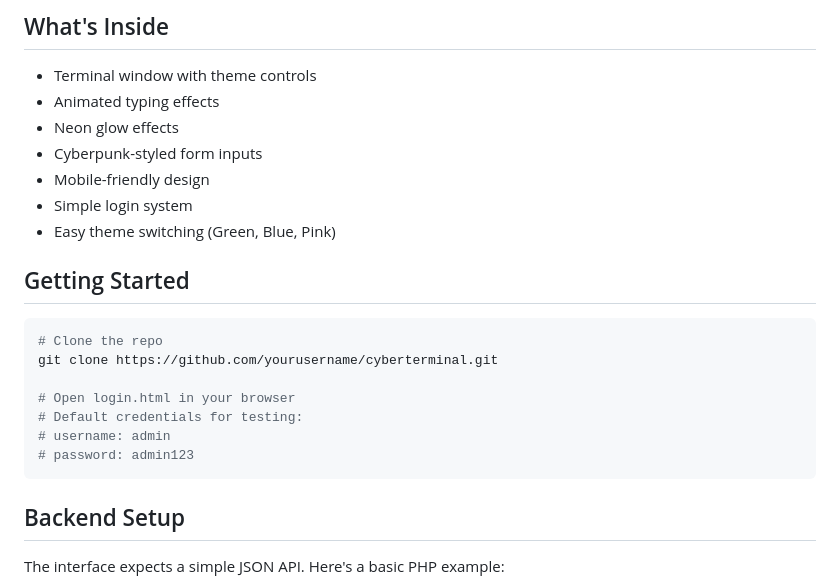
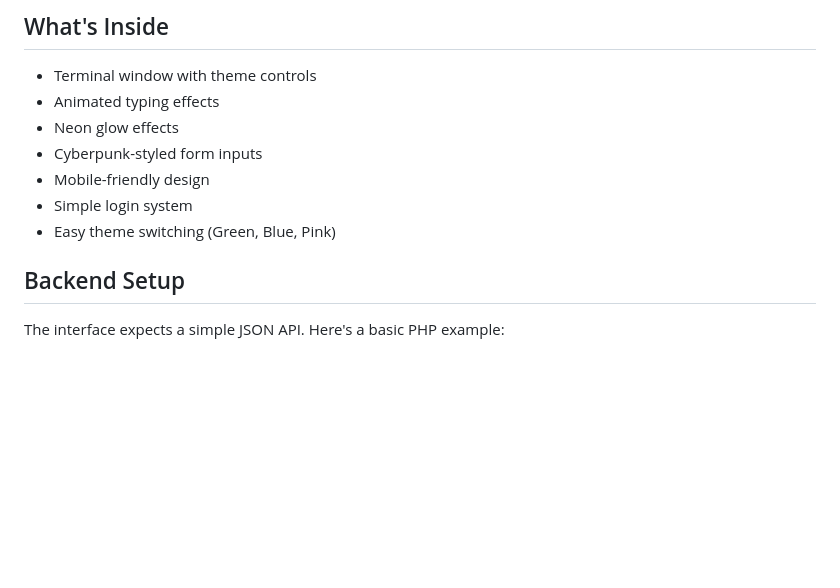
Before and after one commit to Monstertov/CyberTerminal, a Markdown page: README.md, the part around the change. GitHub-like rendering; blank space fills up the shorter version.

Commit message:
better readme

````diff
--- a/README.md
+++ b/README.md
@@ -19,18 +19,6 @@ A terminal-style web interface with a cyberpunk aesthetic. Built for developers
 - Mobile-friendly design
 - Simple login system
 - Easy theme switching (Green, Blue, Pink)
-
-## Getting Started
-
-```bash
-# Clone the repo
-git clone https://github.com/yourusername/cyberterminal.git
-
-# Open login.html in your browser
-# Default credentials for testing:
-# username: admin
-# password: admin123
-```
 
 ## Backend Setup
 
````
